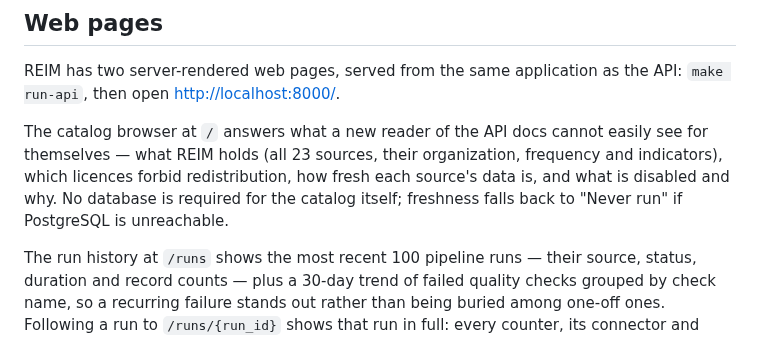
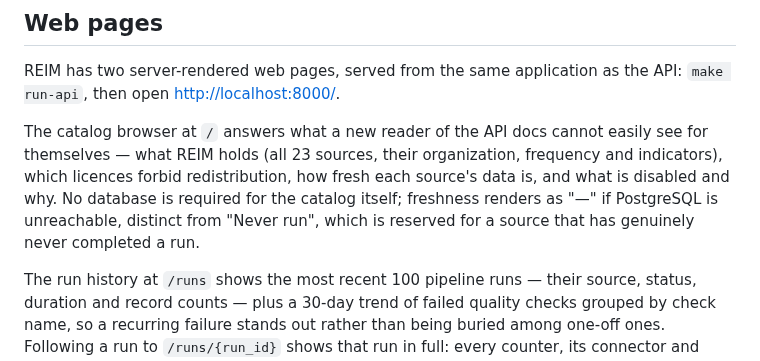
Before and after one commit to RobBravo/reim, a Markdown page: README.md, the part around the change. GitHub-like rendering.

Commit message:
docs(readme): correct the catalog's database-unreachable freshness state
README.md claimed freshness "falls back to 'Never run' if PostgreSQL is
unreachable" — false. The catalog page renders "—" when the database is
unreachable and reserves "Never run" for a source that has genuinely never
completed a run, a distinction apps/web/routes.py and catalog.html both
make deliberately.

Co-Authored-By: Claude Opus 5 <noreply@anthropic.com>
Claude-Session: https://claude.ai/code/session_01P1koy6q8M25YenVKG94JDV

```diff
--- a/README.md
+++ b/README.md
@@ -324,8 +324,9 @@ The catalog browser at `/` answers what a new reader of the API docs cannot
 easily see for themselves — what REIM holds (all 23 sources, their
 organization, frequency and indicators), which licences forbid
 redistribution, how fresh each source's data is, and what is disabled and
-why. No database is required for the catalog itself; freshness falls back to
-"Never run" if PostgreSQL is unreachable.
+why. No database is required for the catalog itself; freshness renders as
+"—" if PostgreSQL is unreachable, distinct from "Never run", which is
+reserved for a source that has genuinely never completed a run.
 
 The run history at `/runs` shows the most recent 100 pipeline runs — their
 source, status, duration and record counts — plus a 30-day trend of failed
```
